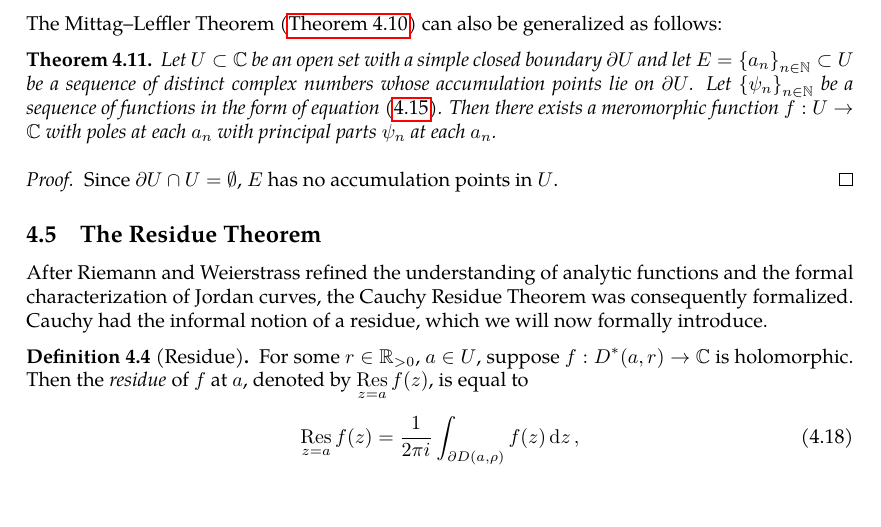
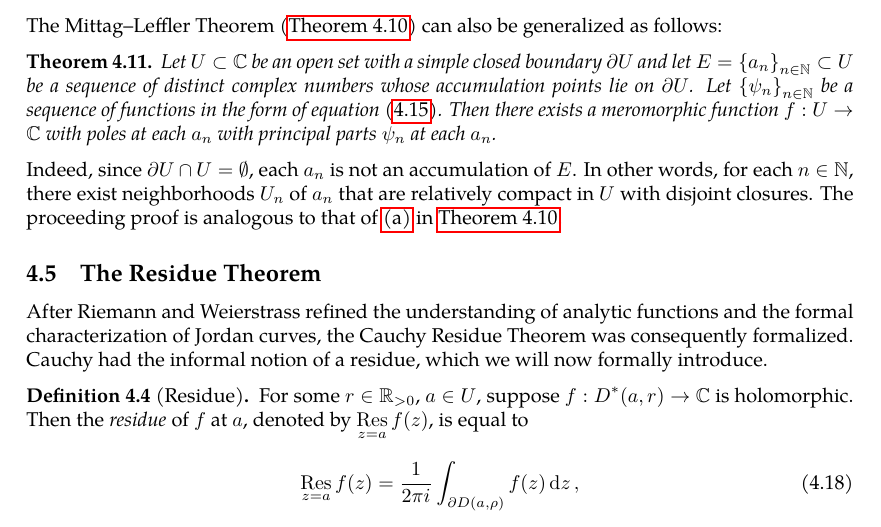
Before and after one commit to slipperking/complex-analysis-latex, a LaTeX document (main.tex): part of page 91 of 97, cut so that both start at the same text, the shorter picture padded with empty space. Compiled offline with pdfLaTeX.

Commit message:
overleaf_to_git (Mon Jul  7 23:21:06 2025 -0700): update main.tex from r17292 to r17295

```diff
--- a/main.tex
+++ b/main.tex
@@ -2290,9 +2290,7 @@ The Mittag--Leffler Theorem (\autoref{thm:mittagleffler}) can also be generalize
 \begin{theorem}\label{thm:mittaglefflerboundary}
     Let \(U\subset\mathbb{C}\) be an open set with a simple closed boundary \(\partial U\) and let \(E=\qty{a_n}_{n\in\mathbb{N}}\subset U\) be a sequence of distinct complex numbers whose accumulation points lie on \(\partial U\). Let \(\qty{\psi_n}_{n\in\mathbb{N}}\) be a sequence of functions in the form of equation~\eqref{eq:meromorphicfunctionconstructionprincipalparts}. Then there exists a meromorphic function \(f:U\to\mathbb{C}\) with poles at each \(a_n\) with principal parts \(\psi_n\) at each \(a_n\).
 \end{theorem}
-\begin{proof}
-    Since \(\partial U\cap U=\emptyset\), \(E\) has no accumulation points in \(U\).
-\end{proof}
+Indeed, since \(\partial U\cap U=\emptyset\), each \(a_n\) is not an accumulation of \(E\). In other words, for each \(n\in\mathbb{N}\), there exist neighborhoods \(U_n\) of \(a_n\) that are relatively compact in \(U\) with disjoint closures. The proceeding proof is analogous to that of \ref{itm:mittagleffler_existence} in \autoref{thm:mittagleffler}.
 \subsection{The Residue Theorem}\label{sec:cauchyresiduetheorem}
 After Riemann and Weierstrass refined the understanding of analytic functions and the formal characterization of Jordan curves, the Cauchy Residue Theorem was consequently formalized. Cauchy had the informal notion of a residue, which we will now formally introduce.
 \begin{definition}[Residue]\label{def:residue}
```
